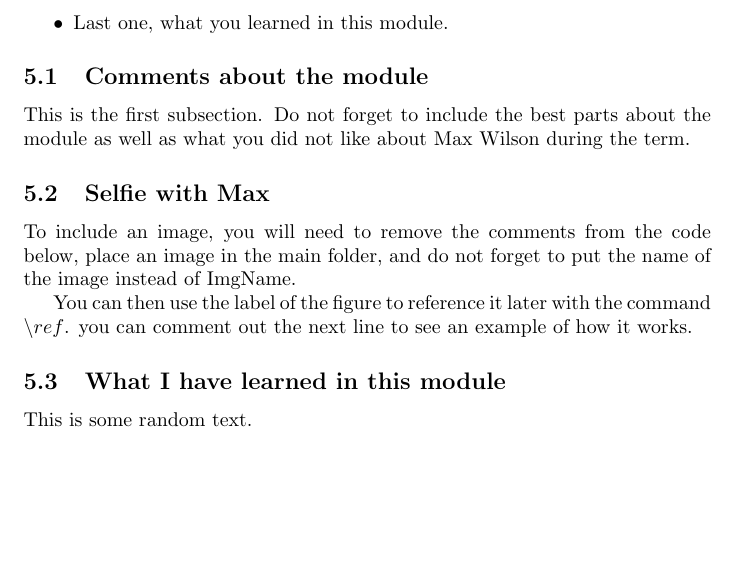
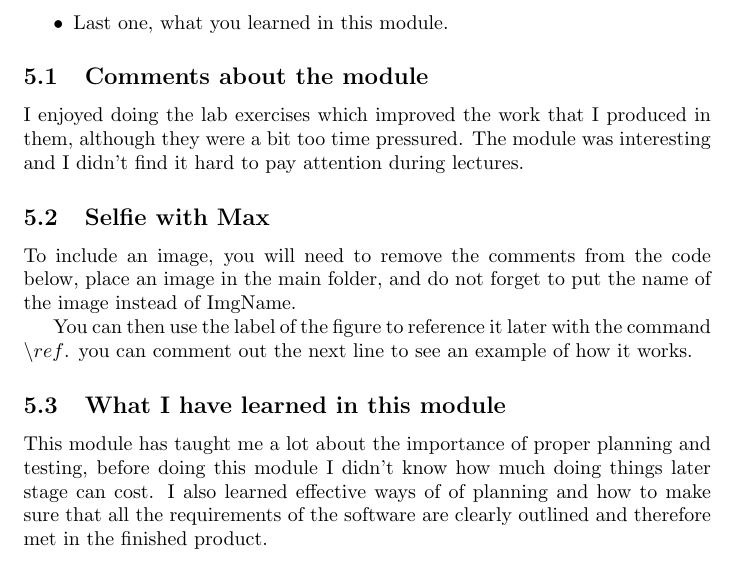
Before and after one commit to waitingtocompile/G51FSE-Lab-Exercise, a LaTeX document (latex Lab files/main.tex, which reads latex Lab files/sections/FourthPart.tex): part of page 6 of 6, cut so that both start at the same text, the shorter picture padded with empty space. Compiled offline with pdfLaTeX.

Commit message:
Did stuff

```diff
--- a/latex Lab files/sections/FourthPart.tex
+++ b/latex Lab files/sections/FourthPart.tex
@@ -9,7 +9,7 @@ Please do not forget:
 \end{itemize}
 
 \subsection{Comments about the module}
-This is the first subsection. Do not forget to include the best parts about the module as well as what you did not like about Max Wilson during the term.
+I enjoyed doing the lab exercises which improved the work that I produced in them, although they were a bit too time pressured. The module was interesting and I didn't find it hard to pay attention during lectures.
 
 \subsection{Selfie with Max}
 
@@ -27,4 +27,4 @@ You can then use the label of the figure to reference it later with the command
 % My selfie with Max is in  Figure~\ref{fig:selfie}.
 
 \subsection{What I have learned in this module}
-This is some random text.
+This module has taught me a lot about the importance of proper planning and testing, before doing this module I didn't know how much doing things later stage can cost. I also learned effective ways of of planning and how to make sure that all the requirements of the software are clearly outlined and therefore met in the finished product.
```
Also changed, not shown: latex Lab files/sections/SharedDoc.tex (+1 -1 lines), latex Lab files/main.pdf (added), 8 other files.
